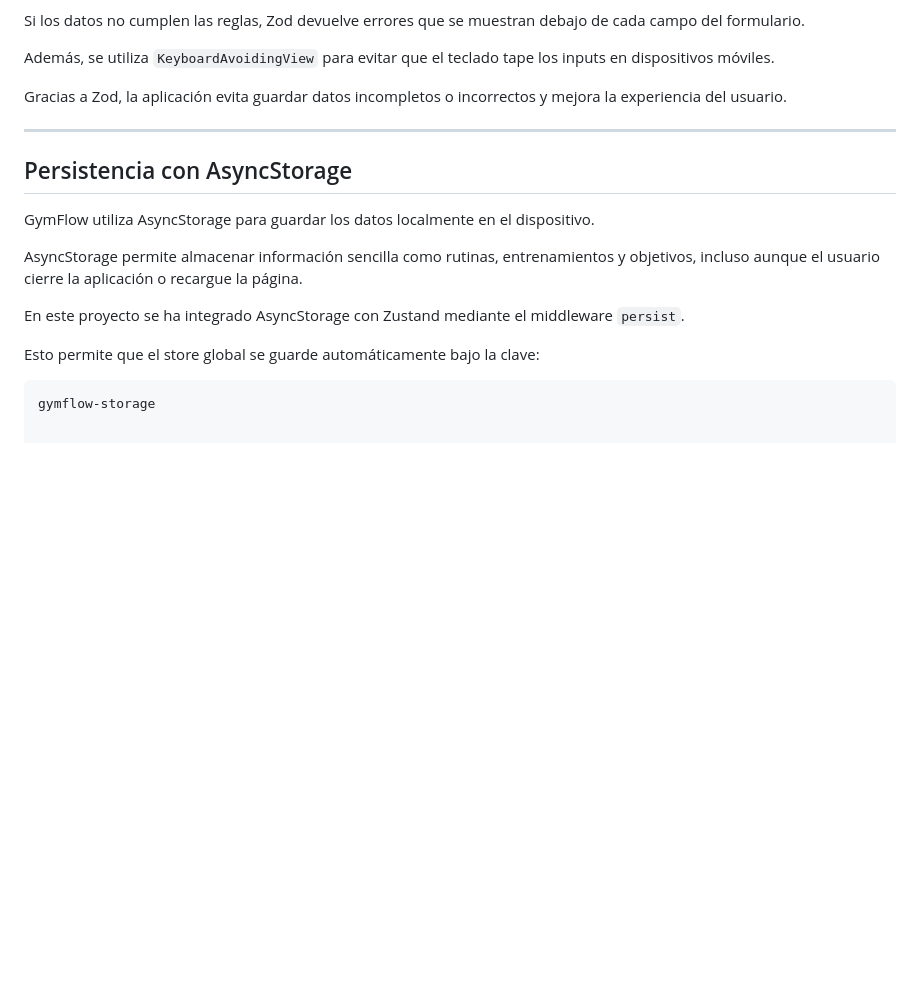
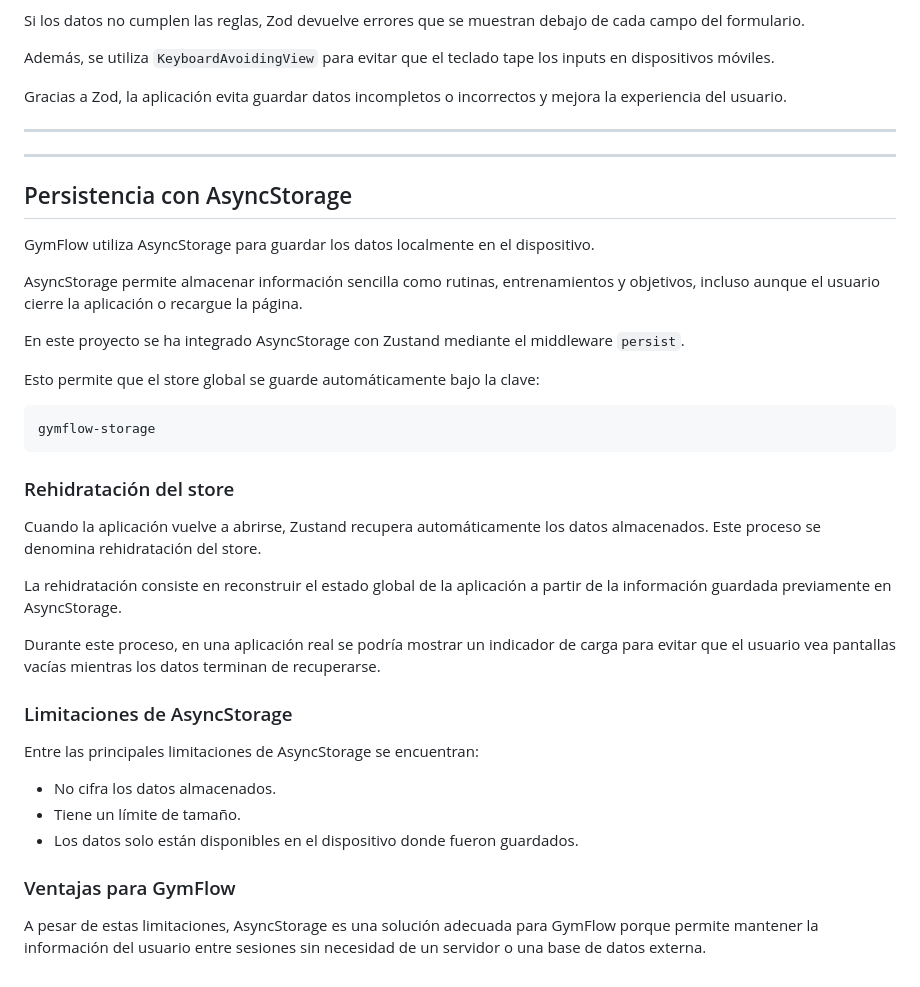
Before and after one commit to 00MiguelMM/fas--6-Corner, a Markdown page: docs/react-native-teoria.md, the part around the change. GitHub-like rendering; blank space fills up the shorter version.

Commit message:
Mejora documentación persistencia con AsyncStorage

````diff
--- a/docs/react-native-teoria.md
+++ b/docs/react-native-teoria.md
@@ -330,6 +330,8 @@ Gracias a Zod, la aplicación evita guardar datos incompletos o incorrectos y me
 
 ---
 
+---
+
 ## Persistencia con AsyncStorage
 
 GymFlow utiliza AsyncStorage para guardar los datos localmente en el dispositivo.
@@ -342,3 +344,24 @@ Esto permite que el store global se guarde automáticamente bajo la clave:
 
 ```ts
 gymflow-storage
+```
+
+### Rehidratación del store
+
+Cuando la aplicación vuelve a abrirse, Zustand recupera automáticamente los datos almacenados. Este proceso se denomina rehidratación del store.
+
+La rehidratación consiste en reconstruir el estado global de la aplicación a partir de la información guardada previamente en AsyncStorage.
+
+Durante este proceso, en una aplicación real se podría mostrar un indicador de carga para evitar que el usuario vea pantallas vacías mientras los datos terminan de recuperarse.
+
+### Limitaciones de AsyncStorage
+
+Entre las principales limitaciones de AsyncStorage se encuentran:
+
+- No cifra los datos almacenados.
+- Tiene un límite de tamaño.
+- Los datos solo están disponibles en el dispositivo donde fueron guardados.
+
+### Ventajas para GymFlow
+
+A pesar de estas limitaciones, AsyncStorage es una solución adecuada para GymFlow porque permite mantener la información del usuario entre sesiones sin necesidad de un servidor o una base de datos externa.
````
